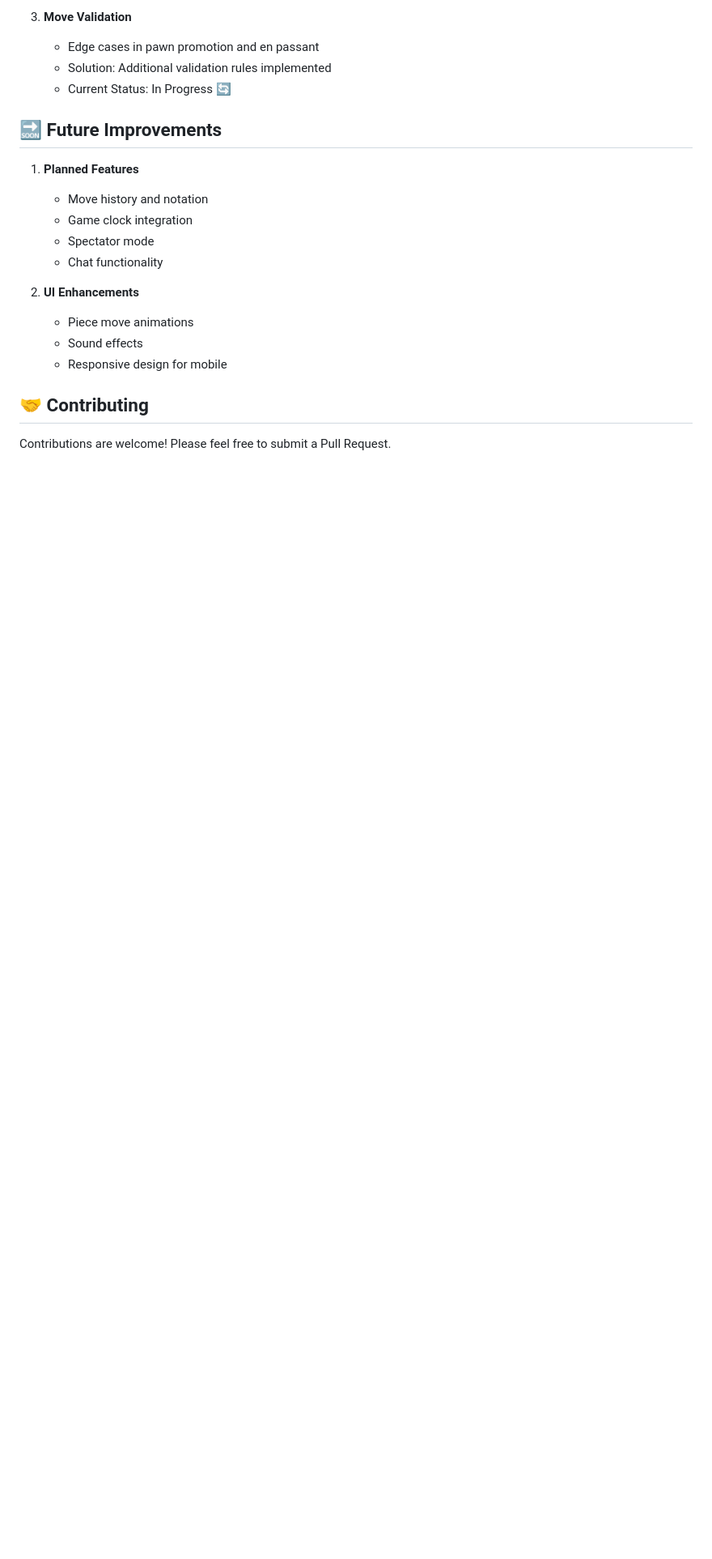
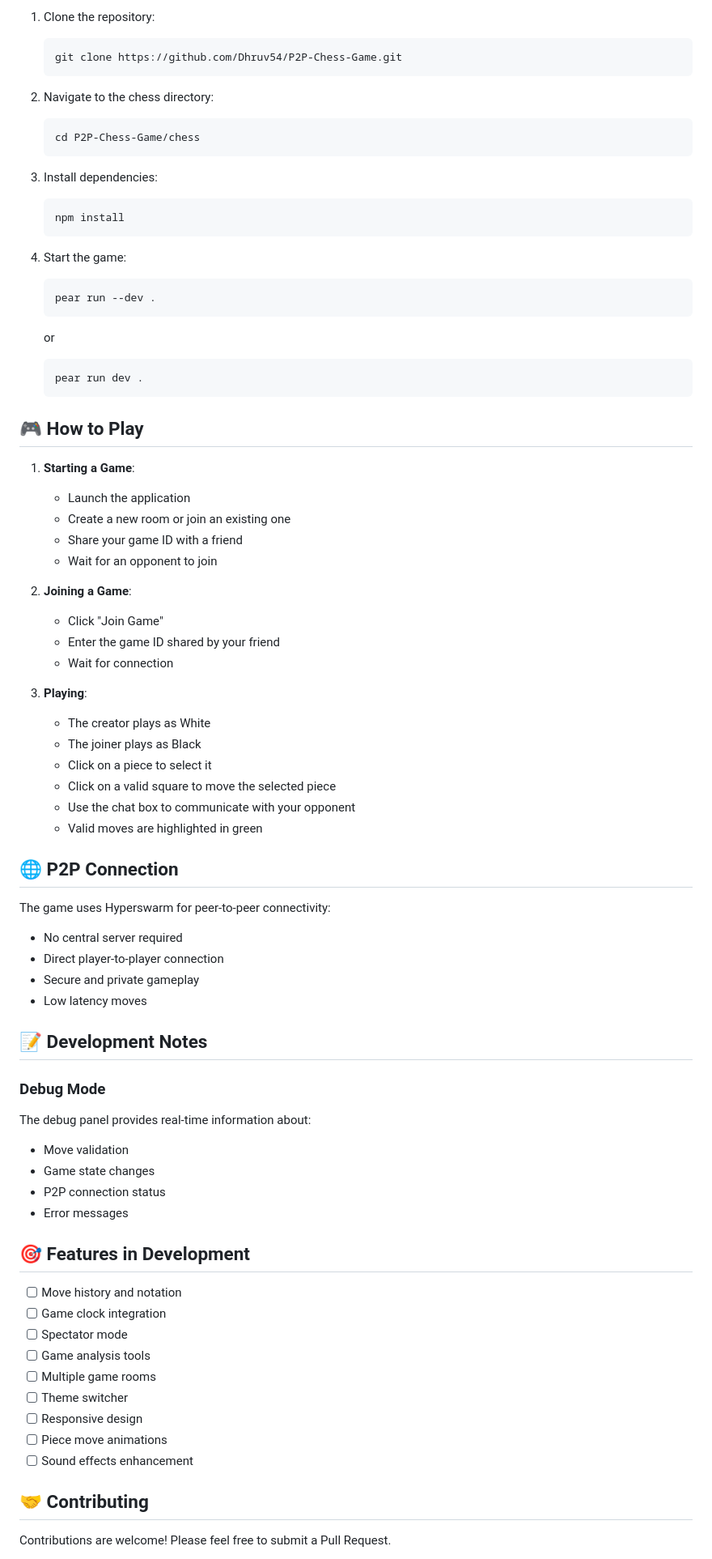
Before and after one commit to Dhruv54/P2P-Chess-Game, a Markdown page: README.md, the part around one of its changes. Shown at 81% size. Rendered like a GitHub page; blank space fills up the shorter version.

````diff
--- a/README.md
+++ b/README.md
@@ -83,21 +44,77 @@ npm start
 
-3. **Move Validation**
-   - Edge cases in pawn promotion and en passant
-   - Solution: Additional validation rules implemented
-   - Current Status: In Progress 🔄
+1. Clone the repository:
+   ```sh
+   git clone https://github.com/Dhruv54/P2P-Chess-Game.git
+   ```
 
-## 🔜 Future Improvements
+2. Navigate to the chess directory:
+   ```sh
+   cd P2P-Chess-Game/chess
+   ```
 
-1. **Planned Features**
-   - Move history and notation
-   - Game clock integration
-   - Spectator mode
-   - Chat functionality
+3. Install dependencies:
+   ```sh
+   npm install
+   ```
 
-2. **UI Enhancements**
-   - Piece move animations
-   - Sound effects
-   - Responsive design for mobile
+4. Start the game:
+   ```sh
+   pear run --dev .
+   ```
+   or
+   ```sh
+   pear run dev .
+   ```
+
+## 🎮 How to Play
+
+1. **Starting a Game**:
+   - Launch the application
+   - Create a new room or join an existing one
+   - Share your game ID with a friend
+   - Wait for an opponent to join
+
+2. **Joining a Game**:
+   - Click "Join Game"
+   - Enter the game ID shared by your friend
+   - Wait for connection
+
+3. **Playing**:
+   - The creator plays as White
+   - The joiner plays as Black
+   - Click on a piece to select it
+   - Click on a valid square to move the selected piece
+   - Use the chat box to communicate with your opponent
+   - Valid moves are highlighted in green
+
+## 🌐 P2P Connection
+
+The game uses Hyperswarm for peer-to-peer connectivity:
+- No central server required
+- Direct player-to-player connection
+- Secure and private gameplay
+- Low latency moves
+
+## 📝 Development Notes
+
+### Debug Mode
+The debug panel provides real-time information about:
+- Move validation
+- Game state changes
+- P2P connection status
+- Error messages
+
+## 🎯 Features in Development
+
+- [ ] Move history and notation
+- [ ] Game clock integration
+- [ ] Spectator mode
+- [ ] Game analysis tools
+- [ ] Multiple game rooms
+- [ ] Theme switcher
+- [ ] Responsive design
+- [ ] Piece move animations
+- [ ] Sound effects enhancement
 
 ## 🤝 Contributing
 
````
Also changed, not shown: other parts of README.md (+32 -89 lines).
